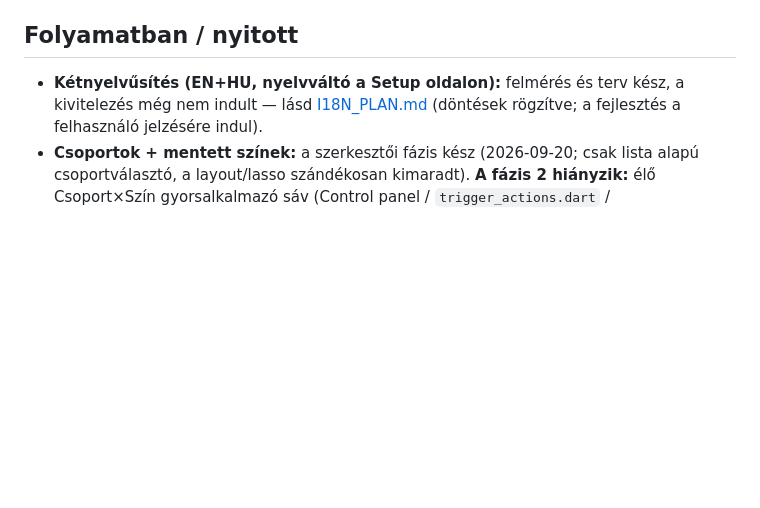
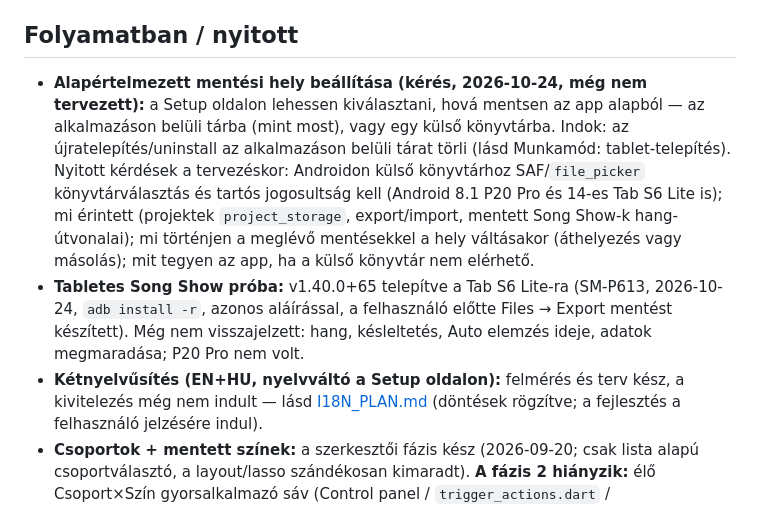
Before and after one commit to gazsesz/DMX, a Markdown page: DECISIONS.md, the part around the change. Rendered like a GitHub page; blank space fills up the shorter version.

Commit message:
DECISIONS: log default save location request and tablet test status
Co-Authored-By: Claude Sonnet 5.5 <noreply@anthropic.com>

```diff
--- a/DECISIONS.md
+++ b/DECISIONS.md
@@ -32,6 +32,8 @@ _Utolsó frissítés: 2026-10-24 · app verzió: v1.40.0 (Song Show, ágon: clau
 - Beat forrás: v1.29.0-tól rkbx_link OSC Wi-Fi-n (`core/audio/osc_beat_source.dart`).
 
 ## Folyamatban / nyitott
+- **Alapértelmezett mentési hely beállítása (kérés, 2026-10-24, még nem tervezett):** a Setup oldalon lehessen kiválasztani, hová mentsen az app alapból — az alkalmazáson belüli tárba (mint most), vagy egy külső könyvtárba. Indok: az újratelepítés/uninstall az alkalmazáson belüli tárat törli (lásd Munkamód: tablet-telepítés). Nyitott kérdések a tervezéskor: Androidon külső könyvtárhoz SAF/`file_picker` könyvtárválasztás és tartós jogosultság kell (Android 8.1 P20 Pro és 14-es Tab S6 Lite is); mi érintett (projektek `project_storage`, export/import, mentett Song Show-k hang-útvonalai); mi történjen a meglévő mentésekkel a hely váltásakor (áthelyezés vagy másolás); mit tegyen az app, ha a külső könyvtár nem elérhető.
+- **Tabletes Song Show próba:** v1.40.0+65 telepítve a Tab S6 Lite-ra (SM-P613, 2026-10-24, `adb install -r`, azonos aláírással, a felhasználó előtte Files → Export mentést készített). Még nem visszajelzett: hang, késleltetés, Auto elemzés ideje, adatok megmaradása; P20 Pro nem volt.
 - **Kétnyelvűsítés (EN+HU, nyelvváltó a Setup oldalon):** felmérés és terv kész, a kivitelezés még nem indult — lásd [I18N_PLAN.md](I18N_PLAN.md) (döntések rögzítve; a fejlesztés a felhasználó jelzésére indul).
 - **Csoportok + mentett színek:** a szerkesztői fázis kész (2026-09-20; csak lista alapú csoportválasztó, a layout/lasso szándékosan kimaradt). **A fázis 2 hiányzik:** élő Csoport×Szín gyorsalkalmazó sáv (Control panel / `trigger_actions.dart` / `momentary_fx_providers.dart`). A felhasználó sorrendje: előbb szerkesztés, aztán élő sáv.
 - Vizuálisan Claude nem ellenőrizte; smoke teszt: `flutter run -d windows`.
```
